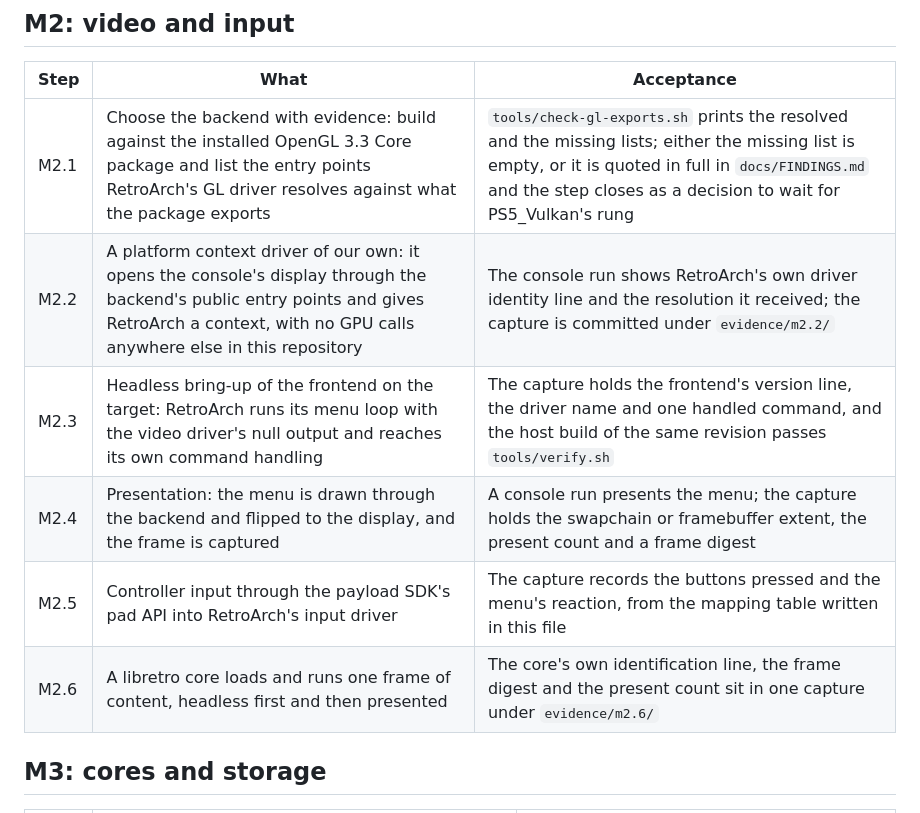
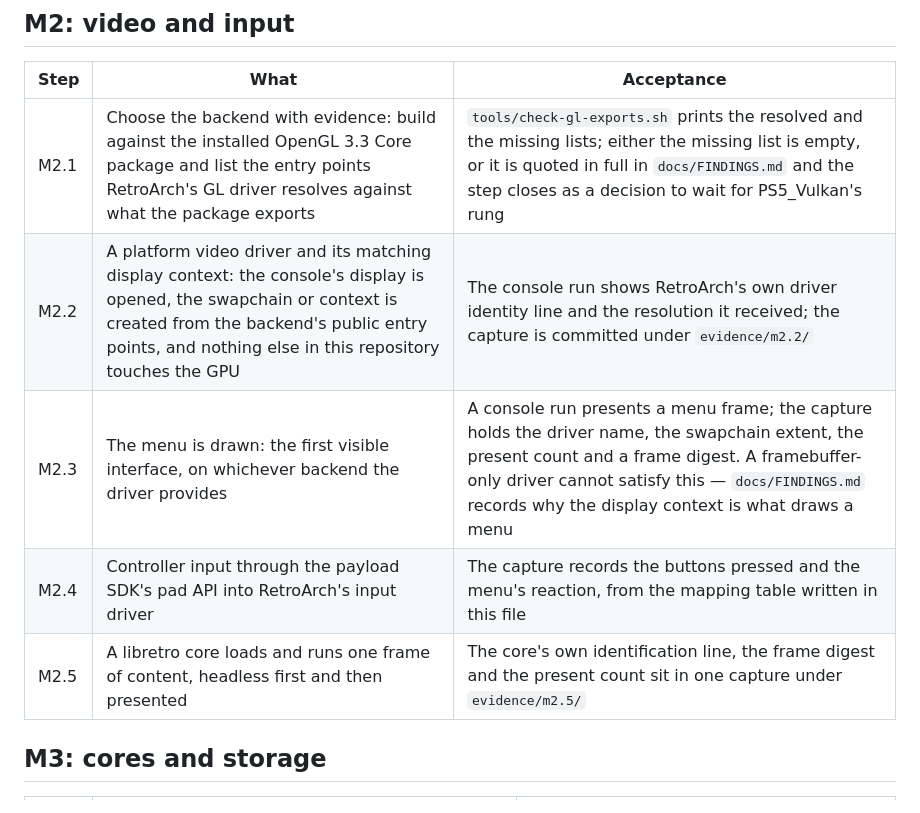
Before and after one commit to mihawk-99/PS5_RetroArch, a Markdown page: docs/REFERENCE.md, the part around one of its changes. Drawn GitHub-style.

```diff
--- a/docs/REFERENCE.md
+++ b/docs/REFERENCE.md
@@ -29,11 +29,10 @@ those are `docs/ACTIVE.md` and `docs/PHASE_LOG.md`.
 | Step | What | Acceptance |
 | --- | --- | --- |
 | M2.1 | Choose the backend with evidence: build against the installed OpenGL 3.3 Core package and list the entry points RetroArch's GL driver resolves against what the package exports | `tools/check-gl-exports.sh` prints the resolved and the missing lists; either the missing list is empty, or it is quoted in full in `docs/FINDINGS.md` and the step closes as a decision to wait for PS5_Vulkan's rung |
-| M2.2 | A platform context driver of our own: it opens the console's display through the backend's public entry points and gives RetroArch a context, with no GPU calls anywhere else in this repository | The console run shows RetroArch's own driver identity line and the resolution it received; the capture is committed under `evidence/m2.2/` |
-| M2.3 | Headless bring-up of the frontend on the target: RetroArch runs its menu loop with the video driver's null output and reaches its own command handling | The capture holds the frontend's version line, the driver name and one handled command, and the host build of the same revision passes `tools/verify.sh` |
-| M2.4 | Presentation: the menu is drawn through the backend and flipped to the display, and the frame is captured | A console run presents the menu; the capture holds the swapchain or framebuffer extent, the present count and a frame digest |
-| M2.5 | Controller input through the payload SDK's pad API into RetroArch's input driver | The capture records the buttons pressed and the menu's reaction, from the mapping table written in this file |
-| M2.6 | A libretro core loads and runs one frame of content, headless first and then presented | The core's own identification line, the frame digest and the present count sit in one capture under `evidence/m2.6/` |
+| M2.2 | A platform video driver and its matching display context: the console's display is opened, the swapchain or context is created from the backend's public entry points, and nothing else in this repository touches the GPU | The console run shows RetroArch's own driver identity line and the resolution it received; the capture is committed under `evidence/m2.2/` |
+| M2.3 | The menu is drawn: the first visible interface, on whichever backend the driver provides | A console run presents a menu frame; the capture holds the driver name, the swapchain extent, the present count and a frame digest. A framebuffer-only driver cannot satisfy this — `docs/FINDINGS.md` records why the display context is what draws a menu |
+| M2.4 | Controller input through the payload SDK's pad API into RetroArch's input driver | The capture records the buttons pressed and the menu's reaction, from the mapping table written in this file |
+| M2.5 | A libretro core loads and runs one frame of content, headless first and then presented | The core's own identification line, the frame digest and the present count sit in one capture under `evidence/m2.5/` |
 
 ## M3: cores and storage
 
```
Also changed, not shown: other parts of docs/REFERENCE.md (+35 -0 lines), docs/ACTIVE.md (+10 -6 lines), docs/FINDINGS.md (+54 -0 lines).
